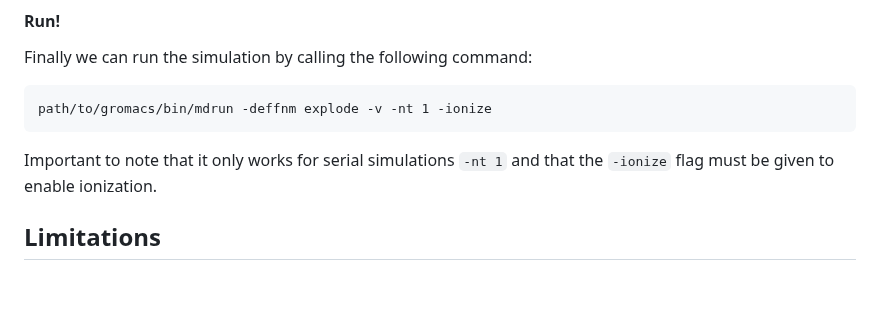
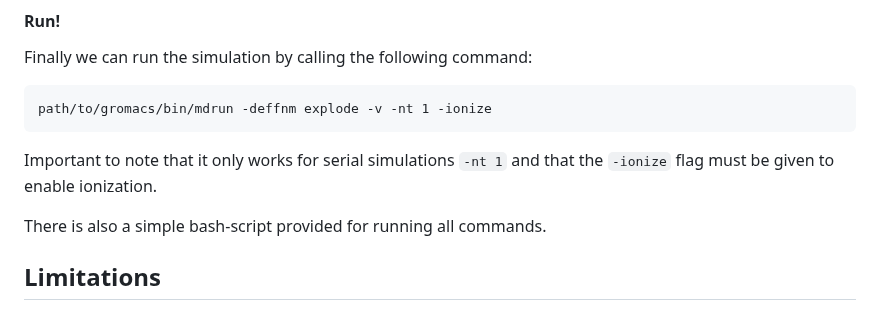
Before and after one commit to moldstruct/mc-md, a Markdown page: README.md, the part around the change. Drawn GitHub-style; blank space fills up the shorter version.

````diff
--- a/README.md
+++ b/README.md
@@ -185,6 +185,7 @@ path/to/gromacs/bin/mdrun -deffnm explode -v -nt 1 -ionize
 ```
 Important to note that it only works for serial simulations `-nt 1` and that the `-ionize` flag must be given to enable ionization.
 
+There is also a simple bash-script provided for running all commands.
 
 ## Limitations
 ### Atomic species
````
